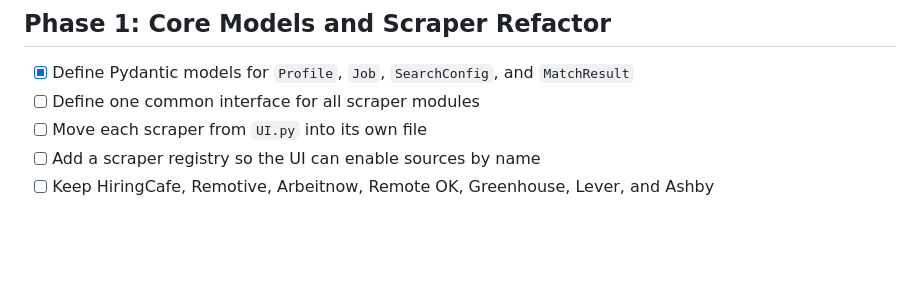
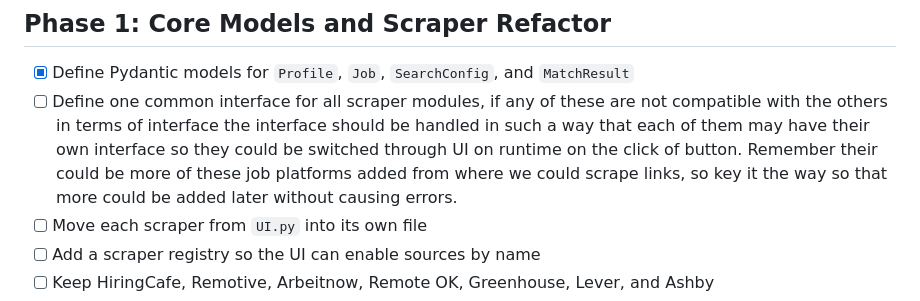
Before and after one commit to soban3247-tech/scrapper-customizer, a Markdown page: PLAN.md, the part around the change. Rendered like a GitHub page; blank space fills up the shorter version.

Commit message:
Enhance common interface definition for scraper modules
Expanded the definition of the common interface for scraper modules to allow for compatibility and runtime switching. Added considerations for future job platforms to be integrated without errors.

```diff
--- a/PLAN.md
+++ b/PLAN.md
@@ -18,7 +18,8 @@ tested.
 ## Phase 1: Core Models and Scraper Refactor
 
 - [x] Define Pydantic models for `Profile`, `Job`, `SearchConfig`, and `MatchResult`
-- [ ] Define one common interface for all scraper modules
+- [ ] Define one common interface for all scraper modules, if any of these are not compatible with the others in terms of interface the interface should be handled in such a way that each of them may have their own interface so they could be switched through UI on runtime on the click of button.
+Remember their could be more of these job platforms added from where we could scrape links, so key it the way so that more could be added later without causing errors.
 - [ ] Move each scraper from `UI.py` into its own file
 - [ ] Add a scraper registry so the UI can enable sources by name
 - [ ] Keep HiringCafe, Remotive, Arbeitnow, Remote OK, Greenhouse, Lever, and Ashby
```
